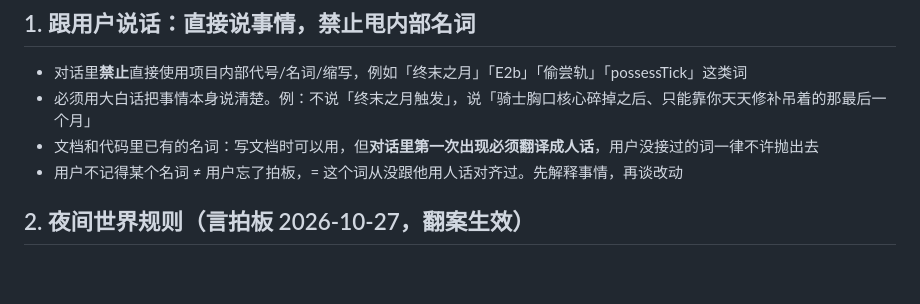
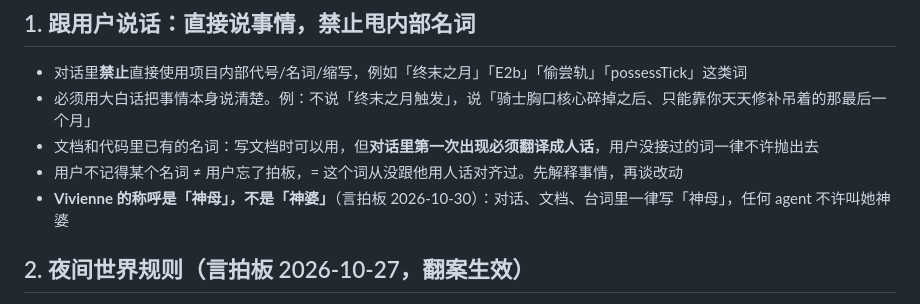
Before and after one commit to Jacy864/1111111111, a Markdown page: AGENTS.md, the part around the change. Drawn GitHub-style; blank space fills up the shorter version.

Commit message:
协作规则：Vivienne称呼是神母不是神婆，任何agent不许叫错

```diff
--- a/AGENTS.md
+++ b/AGENTS.md
@@ -6,6 +6,7 @@
 - 必须用大白话把事情本身说清楚。例：不说「终末之月触发」，说「骑士胸口核心碎掉之后、只能靠你天天修补吊着的那最后一个月」
 - 文档和代码里已有的名词：写文档时可以用，但**对话里第一次出现必须翻译成人话**，用户没接过的词一律不许抛出去
 - 用户不记得某个名词 ≠ 用户忘了拍板，= 这个词从没跟他用人话对齐过。先解释事情，再谈改动
+- **Vivienne 的称呼是「神母」，不是「神婆」**（言拍板 2026-10-30）：对话、文档、台词里一律写「神母」，任何 agent 不许叫她神婆
 
 ## 2. 夜间世界规则（言拍板 2026-10-27，翻案生效）
 
```
